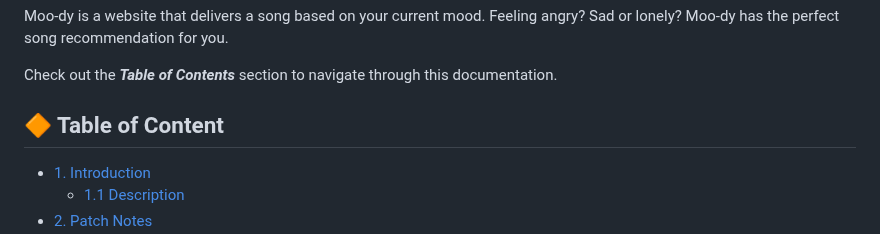
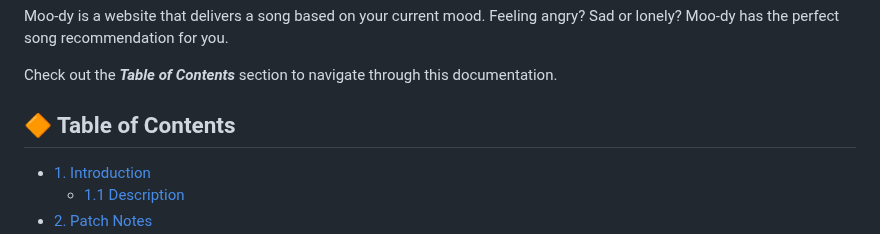
Before and after one commit to jeanjusten/Moo-dy_Spotify_FrontEnd, a Markdown page: README.md, the part around the change. GitHub-like rendering.

```diff
--- a/README.md
+++ b/README.md
@@ -11,7 +11,7 @@
   Check out the ***Table of Contents*** section to navigate through this documentation.
 
 <!--Menu-->
-## :large_orange_diamond: Table of Content
+## :large_orange_diamond: Table of Contents
 - [1. Introduction](#large_orange_diamond-introduction)
   - [1.1 Description](#arrow_forward-description)
 - [2. Patch Notes](#large_orange_diamond-patch-notes)
```
